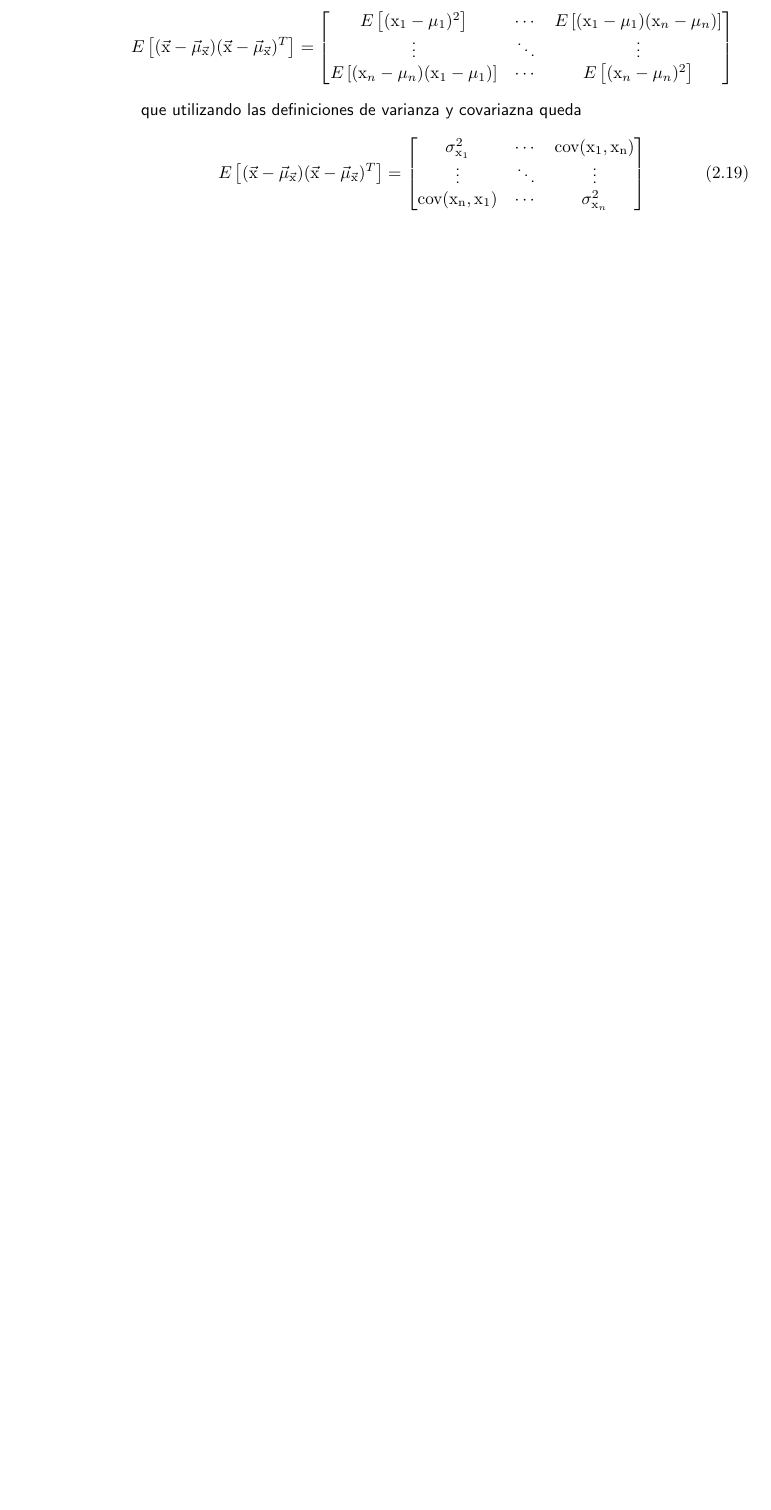
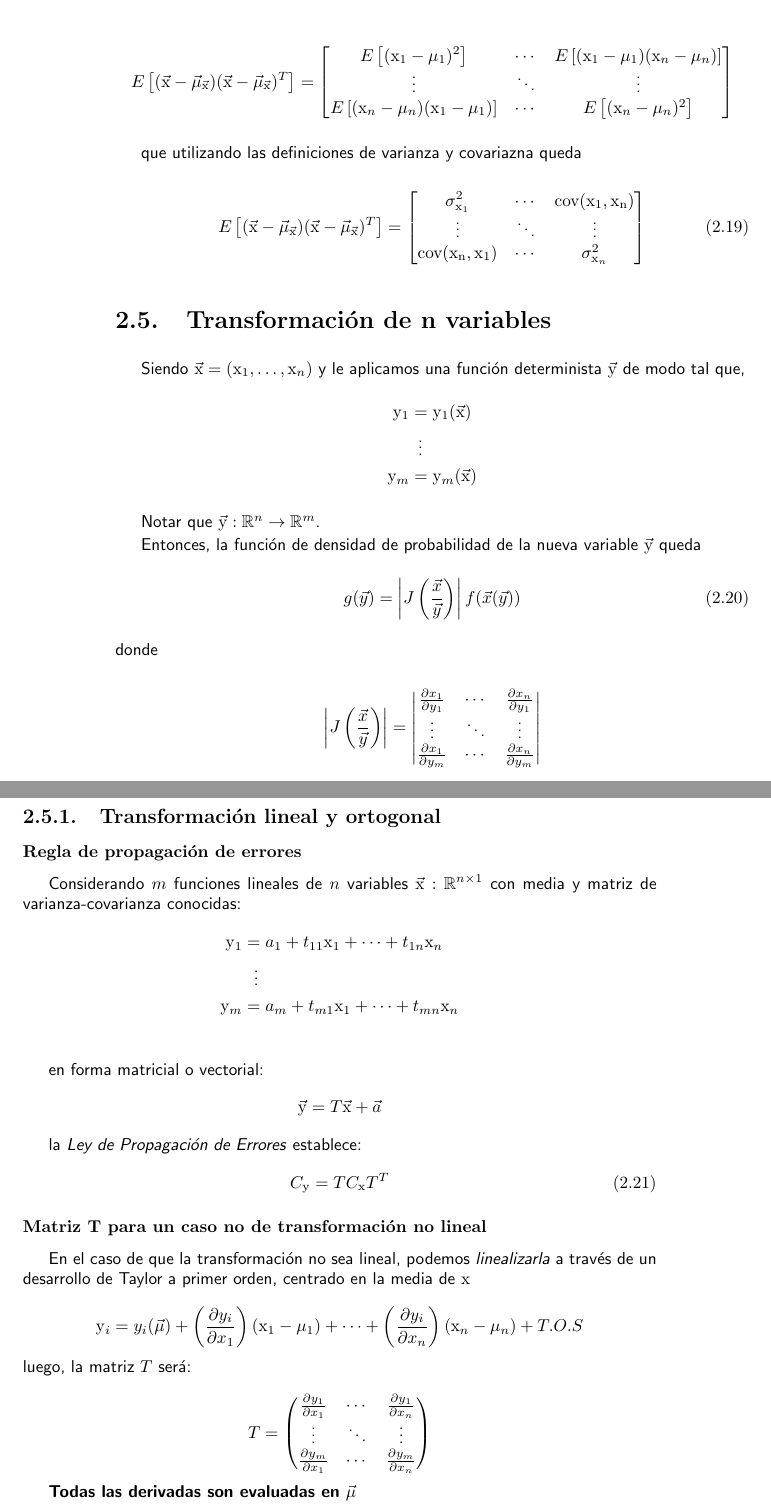
Before and after one commit to loren-girotti/obser-hub, a LaTeX book (latex-notes/estadistica/main.tex): part of page 10 of 10 before the commit and two parts of pages 10 and 11 of 12 after it, the two joined at a grey line, cut so that both start at the same text, the shorter picture padded with empty space. Compiled offline with pdfLaTeX.

Commit message:
finish var aleatoria, add distribuciones especiales

```diff
--- a/latex-notes/estadistica/main.tex
+++ b/latex-notes/estadistica/main.tex
@@ -339,3 +339,63 @@ que utilizando las definiciones de varianza y covariazna queda
     \mathrm{cov(x_{n},x_{1})} & \cdots & \sigma^{2}_{\mathrm{x}_n} \end{bmatrix}
 \end{equation}
 
+\section{Transformación de n variables}
+Siendo $\vec{\mathrm{x}}=(\mathrm{x_1},\dots,\mathrm{x}_{n})$ y le aplicamos una función determinista $\vec{\mathrm{y}}$ de modo tal que,
+\begin{align*}
+  \mathrm{y}_1&=\mathrm{y}_1(\vec{\mathrm{x}})\\
+  &\,\,\,\vdots\\
+  \mathrm{y}_{m}&=\mathrm{y}_{m}(\vec{\mathrm{x}})
+\end{align*}
+
+\par Notar que $\vec{\mathrm{y}}:\mathbb{R}^{n}\rightarrow\mathbb{R}^{m}$.
+\par Entonces, la función de densidad de probabilidad de la nueva variable $\vec{\mathrm{y}}$ queda
+\begin{equation}
+  g(\vec{y})=\left|J \left(\frac{\vec{x}}{\vec{y}}\right)\right|f(\vec{x}(\vec{y}))
+  \label{eq:transfor-nvar}
+\end{equation}
+donde
+
+\begin{equation*}
+  \left|J \left(\frac{\vec{x}}{\vec{y}}\right)\right|=\left|\begin{matrix} \frac{\partial x_1}{\partial y_1} & \cdots & \frac{\partial x_{n}}{\partial y_1} \\
+  \vdots & \ddots & \vdots \\
+  \frac{\partial x_{1}}{\partial y_{m}} & \cdots & \frac{\partial x_{n}}{\partial y_{m}} \end{matrix}\right|
+\end{equation*}
+
+\subsection{Transformación lineal y ortogonal}
+
+\subsubsection{Regla de propagación de errores}
+Considerando $m$ funciones lineales de $n$ variables $\vec{\mathrm{x}}: \mathbb{R}^{n\times1}$ con media y matriz de varianza-covarianza conocidas:
+\begin{align*}
+  \mathrm{y}_1&=a_{1}+t_{11}\mathrm{x}_{1}+\cdots+t_{1n}\mathrm{x}_{n}\\
+  &\,\,\,\,\vdots\\
+  \mathrm{y}_m&=a_{m}+t_{m1}\mathrm{x}_{1}+\cdots+t_{mn}\mathrm{x}_{n}\\
+\end{align*}
+
+en forma matricial o vectorial:
+\begin{equation*}
+  \vec{\mathrm{y}}=T\vec{\mathrm{x}}+\vec{a}
+\end{equation*}
+
+la \emph{Ley de Propagación de Errores} establece:
+\begin{equation}
+  \label{eq:prop-errores}
+  C_{\mathrm{y}}=TC_{\mathrm{x}}T^{T}
+\end{equation}
+
+\subsubsection{Matriz T para un caso no de transformación no lineal}
+En el caso de que la transformación no sea lineal, podemos \emph{linealizarla} a través de un desarrollo de Taylor a primer orden, centrado en la media de $\mathrm{x}$
+
+\begin{equation*}
+  \mathrm{y}_{i}=y_{i}(\vec{\mu})+\left(\frac{\partial y_{i}}{\partial x_{1}}\right)(\mathrm{x}_{1}-\mu_{1})+\cdots+\left(\frac{\partial y_{i}}{\partial x_{n}}\right)(\mathrm{x}_{n}-\mu_{n})+T.O.S
+\end{equation*}
+luego, la matriz $T$ será:
+
+\begin{equation*}
+  T=\left(\begin{matrix}\frac{\partial y_{1}}{\partial x_{1}} & \cdots & \frac{\partial y_{1}}{\partial x_{n}}\\
+    \vdots & \ddots & \vdots\\
+    \frac{\partial y_{m}}{\partial x_{1}} & \cdots & \frac{\partial y_{m}}{\partial x_{n}}\end{matrix}\right)
+\end{equation*}
+
+\par \textbf{Todas las derivadas son evaluadas en $\vec{\mu}$}
+
+\chapter{Funciones de distribución especiales}
```
Also changed, not shown: latex-notes/estadistica/main.pdf, latex-notes/estadistica/main.tex (23 more changed lines), 6 other files.
